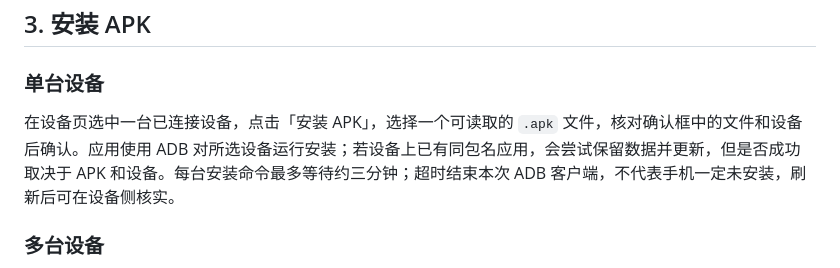
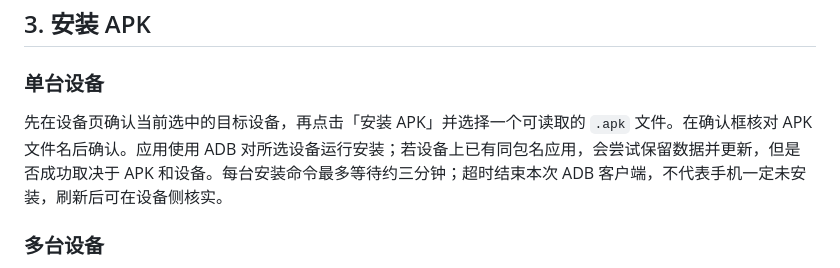
Before and after one commit to TolkmisLK/adb-device-desk, a Markdown page: docs/USER-GUIDE.zh-CN.md, the part around the change. Rendered like a GitHub page.

Commit message:
文档：修正单台安装确认步骤说明

```diff
--- a/docs/USER-GUIDE.zh-CN.md
+++ b/docs/USER-GUIDE.zh-CN.md
@@ -35,7 +35,7 @@
 
 ### 单台设备
 
-在设备页选中一台已连接设备，点击「安装 APK」，选择一个可读取的 `.apk` 文件，核对确认框中的文件和设备后确认。应用使用 ADB 对所选设备运行安装；若设备上已有同包名应用，会尝试保留数据并更新，但是否成功取决于 APK 和设备。每台安装命令最多等待约三分钟；超时结束本次 ADB 客户端，不代表手机一定未安装，刷新后可在设备侧核实。
+先在设备页确认当前选中的目标设备，再点击「安装 APK」并选择一个可读取的 `.apk` 文件。在确认框核对 APK 文件名后确认。应用使用 ADB 对所选设备运行安装；若设备上已有同包名应用，会尝试保留数据并更新，但是否成功取决于 APK 和设备。每台安装命令最多等待约三分钟；超时结束本次 ADB 客户端，不代表手机一定未安装，刷新后可在设备侧核实。
 
 ### 多台设备
 
```
